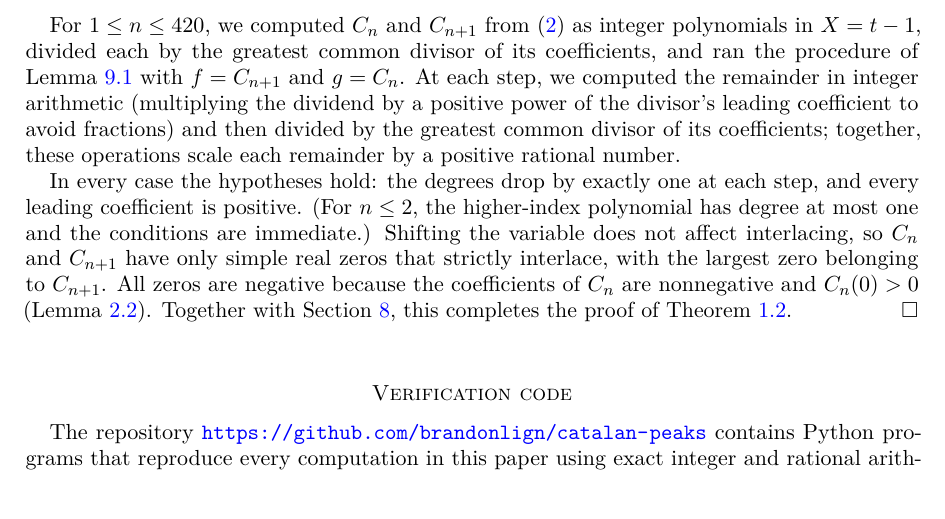
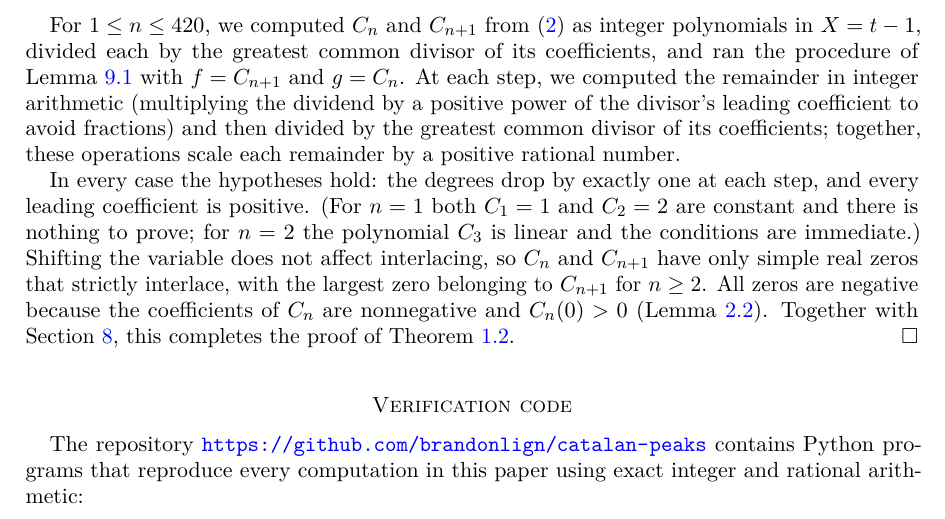
Before and after one commit to brandonlign/catalan-peaks, a LaTeX paper (paper/main.tex): part of page 11 of 12, cut so that both start at the same text. Compiled offline with pdfLaTeX.

Commit message:
Restrict the largest-zero statement to n >= 2
Co-Authored-By: Claude Opus 5.5 <noreply@anthropic.com>

```diff
--- a/paper/main.tex
+++ b/paper/main.tex
@@ -834,11 +834,11 @@ common divisor of its coefficients; together, these operations scale each
 remainder by a positive rational number.
 
 In every case the hypotheses hold: the degrees drop by exactly one at each
-step, and every leading coefficient is positive. (For $n\le2$, the
-higher-index polynomial has degree at most one and the conditions are
-immediate.) Shifting the variable does not affect interlacing, so $C_n$ and
-$C_{n+1}$ have only simple real zeros that strictly interlace, with the
-largest zero belonging to $C_{n+1}$. All zeros are negative because the
+step, and every leading coefficient is positive. (For $n=1$ both $C_1=1$ and
+$C_2=2$ are constant and there is nothing to prove; for $n=2$ the polynomial
+$C_3$ is linear and the conditions are immediate.) Shifting the variable does
+not affect interlacing, so $C_n$ and $C_{n+1}$ have only simple real zeros that
+strictly interlace, with the largest zero belonging to $C_{n+1}$ for $n\ge2$. All zeros are negative because the
 coefficients of $C_n$ are nonnegative and $C_n(0)>0$
 (Lemma~\ref{lem:basic}). Together with Section~\ref{sec:proof}, this
 completes the proof of Theorem~\ref{thm:main}. \qed
```
Also changed, not shown: README.md, paper/main.pdf, paper/main.tex (4 more changed lines).
